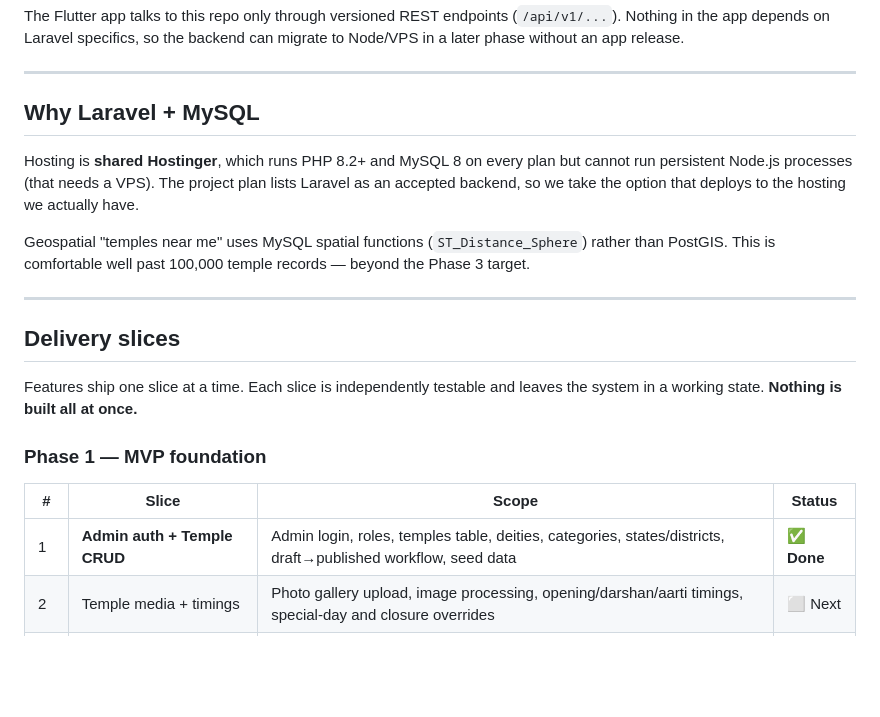
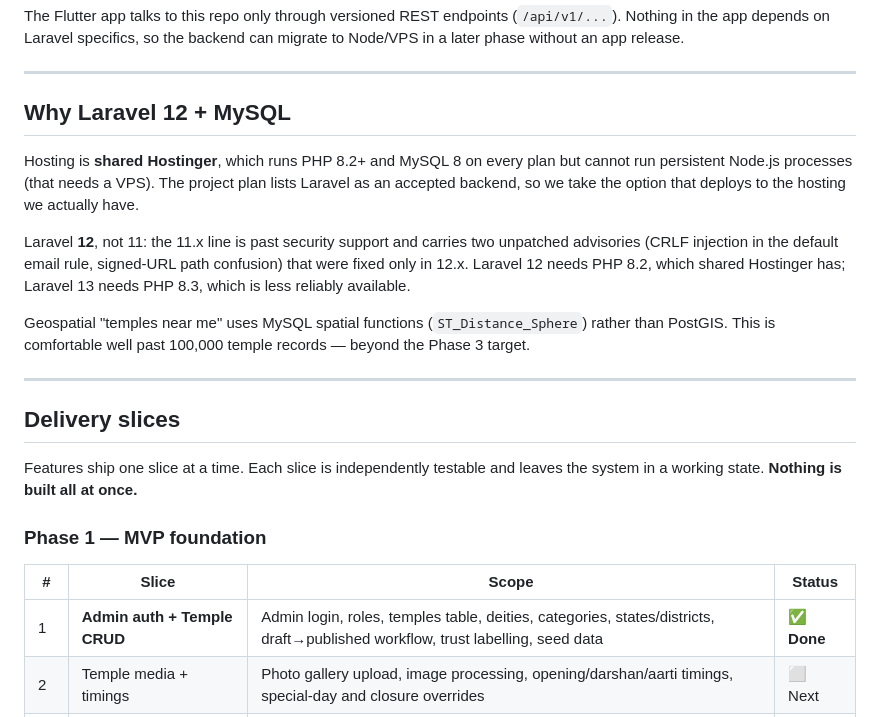
Before and after one commit to PranayReddy10/temple-app, a Markdown page: ROADMAP.md, the part around the change. GitHub-like rendering; blank space fills up the shorter version.

Commit message:
Sync roadmap with backend slice 1
Records the Laravel 12 decision and marks the admin panel slice complete.
Flutter work begins at slice 5, once the public REST API exists to build
against.

Co-Authored-By: Claude Opus 5 <noreply@anthropic.com>
Claude-Session: https://claude.ai/code/session_01GdGTaBfhBPGHsBuqS7Cndy

```diff
--- a/ROADMAP.md
+++ b/ROADMAP.md
@@ -26,12 +26,17 @@ backend can migrate to Node/VPS in a later phase without an app release.
 
 ---
 
-## Why Laravel + MySQL
+## Why Laravel 12 + MySQL
 
 Hosting is **shared Hostinger**, which runs PHP 8.2+ and MySQL 8 on every plan
 but cannot run persistent Node.js processes (that needs a VPS). The project
 plan lists Laravel as an accepted backend, so we take the option that deploys
 to the hosting we actually have.
+
+Laravel **12**, not 11: the 11.x line is past security support and carries two
+unpatched advisories (CRLF injection in the default email rule, signed-URL path
+confusion) that were fixed only in 12.x. Laravel 12 needs PHP 8.2, which shared
+Hostinger has; Laravel 13 needs PHP 8.3, which is less reliably available.
 
 Geospatial "temples near me" uses MySQL spatial functions
 (`ST_Distance_Sphere`) rather than PostGIS. This is comfortable well past
@@ -48,7 +53,7 @@ leaves the system in a working state. **Nothing is built all at once.**
 
 | # | Slice | Scope | Status |
 | --- | --- | --- | --- |
-| 1 | **Admin auth + Temple CRUD** | Admin login, roles, temples table, deities, categories, states/districts, draft→published workflow, seed data | ✅ **Done** |
+| 1 | **Admin auth + Temple CRUD** | Admin login, roles, temples table, deities, categories, states/districts, draft→published workflow, trust labelling, seed data | ✅ **Done** |
 | 2 | Temple media + timings | Photo gallery upload, image processing, opening/darshan/aarti timings, special-day and closure overrides | ⬜ Next |
 | 3 | Puja / Seva + facilities | Published pujas with time, duration, eligibility, fee, official booking route; visitor rules and facilities | ⬜ |
 | 4 | Public REST API v1 | Read endpoints for the Flutter app: search, filter, nearby, temple detail, deity and category listings | ⬜ |
```
